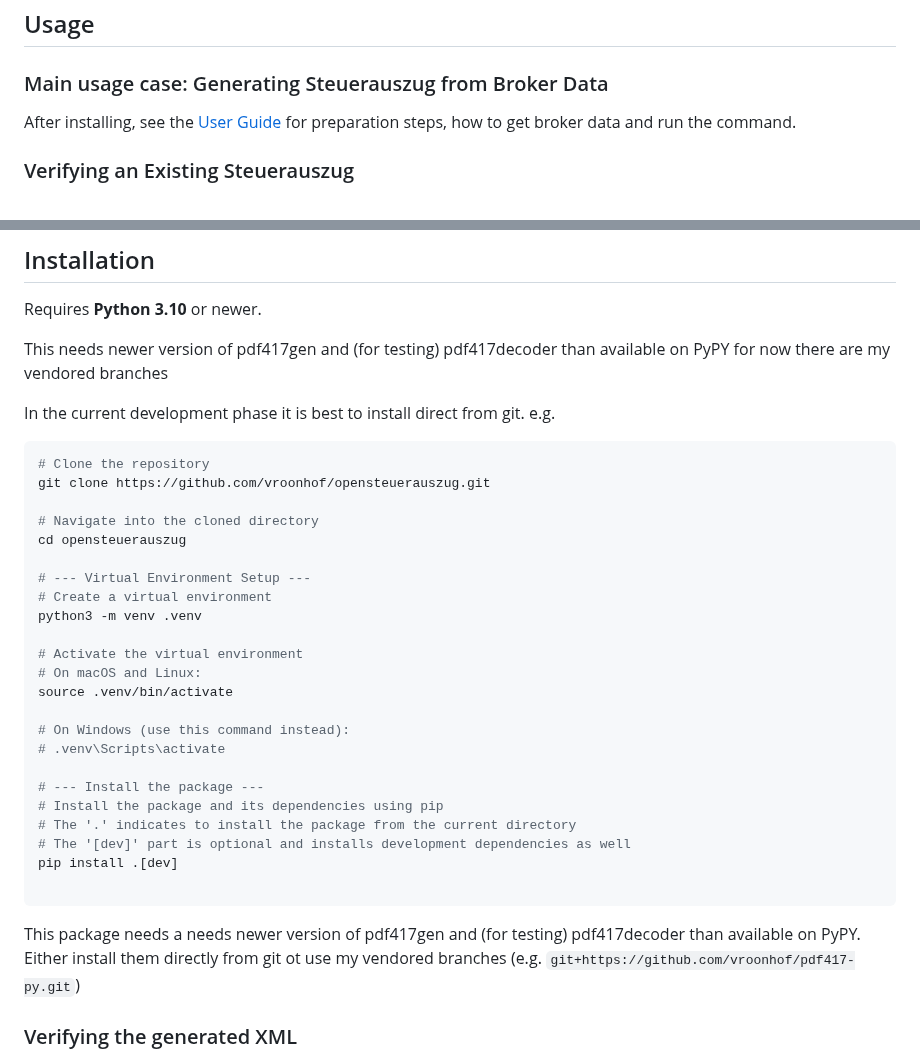
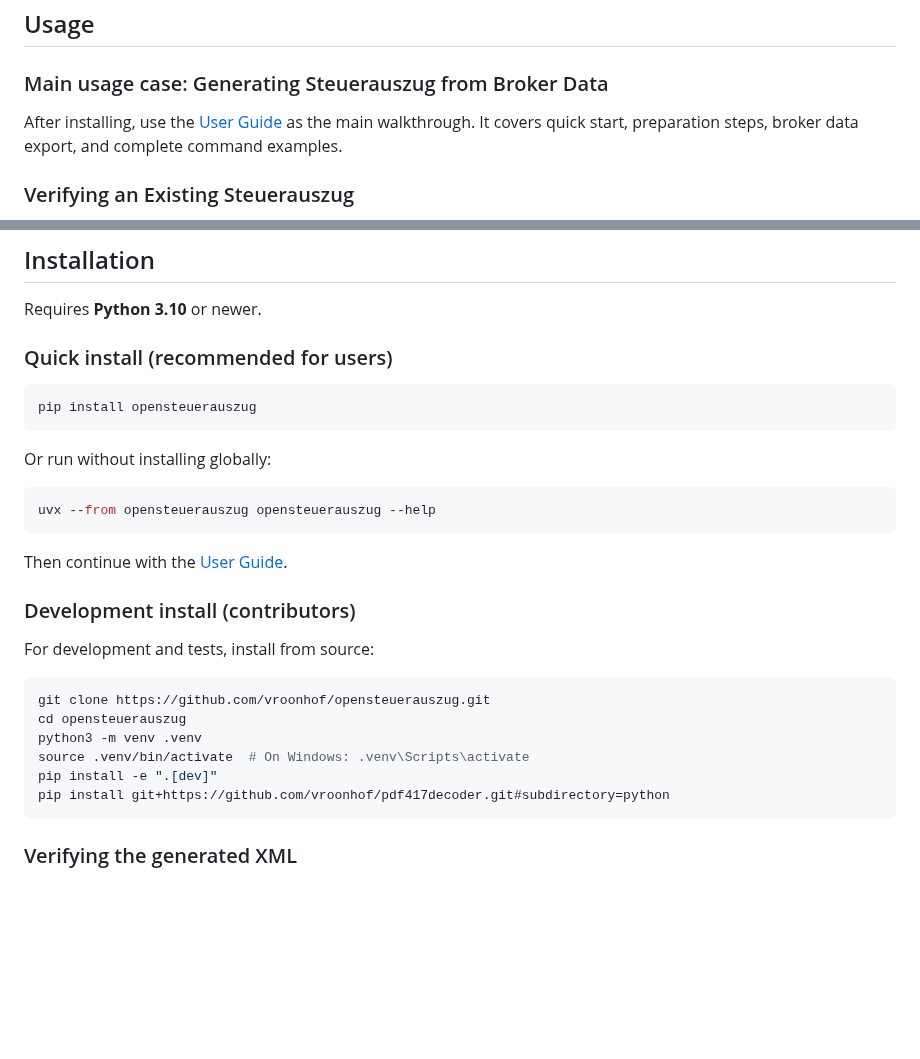
Before and after one commit to vroonhof/opensteuerauszug, a Markdown page: README.md, 2 parts joined by grey strips. Drawn GitHub-style; blank space fills up the shorter version.

Commit message:
Refocus docs flow for new users and quick start

````diff
--- a/README.md
+++ b/README.md
@@ -16,7 +16,9 @@ For more information on required due diligence see the the user guide.
 
 ### Main usage case: Generating Steuerauszug from Broker Data
 
-After installing, see the [User Guide](docs/user_guide.md) for preparation steps, how to get broker data and run the command.
+After installing, use the [User Guide](docs/user_guide.md) as the main
+walkthrough. It covers quick start, preparation steps, broker data export,
+and complete command examples.
 
 ### Verifying an Existing Steuerauszug
 
@@ -69,38 +71,32 @@ The [EWV](https://www.ewv-ete.ch/de/ewv-ete/) and SSK publish a [shared set of t
 
 Requires **Python 3.10** or newer.
 
-This needs newer version of pdf417gen and (for testing) pdf417decoder than
-available on PyPY for now there are my vendored branches
-
-In the current development phase it is best to install direct from git. e.g.
+### Quick install (recommended for users)
 
 ```console
-# Clone the repository
-git clone https://github.com/vroonhof/opensteuerauszug.git
-
-# Navigate into the cloned directory
-cd opensteuerauszug
-
-# --- Virtual Environment Setup ---
-# Create a virtual environment
-python3 -m venv .venv
-
-# Activate the virtual environment
-# On macOS and Linux:
-source .venv/bin/activate
-
-# On Windows (use this command instead):
-# .venv\Scripts\activate
-
-# --- Install the package ---
-# Install the package and its dependencies using pip
-# The '.' indicates to install the package from the current directory
-# The '[dev]' part is optional and installs development dependencies as well
-pip install .[dev]
-
+pip install opensteuerauszug
 ```
 
-This package needs a needs newer version of pdf417gen and (for testing) pdf417decoder than available on PyPY. Either install them directly from git ot use my vendored branches (e.g. `git+https://github.com/vroonhof/pdf417-py.git`)
+Or run without installing globally:
+
+```console
+uvx --from opensteuerauszug opensteuerauszug --help
+```
+
+Then continue with the [User Guide](docs/user_guide.md).
+
+### Development install (contributors)
+
+For development and tests, install from source:
+
+```console
+git clone https://github.com/vroonhof/opensteuerauszug.git
+cd opensteuerauszug
+python3 -m venv .venv
+source .venv/bin/activate  # On Windows: .venv\Scripts\activate
+pip install -e ".[dev]"
+pip install git+https://github.com/vroonhof/pdf417decoder.git#subdirectory=python
+```
 
 ### Verifying the generated XML
 
````
Also changed, not shown: docs/user_guide.md (+49 -39 lines).
